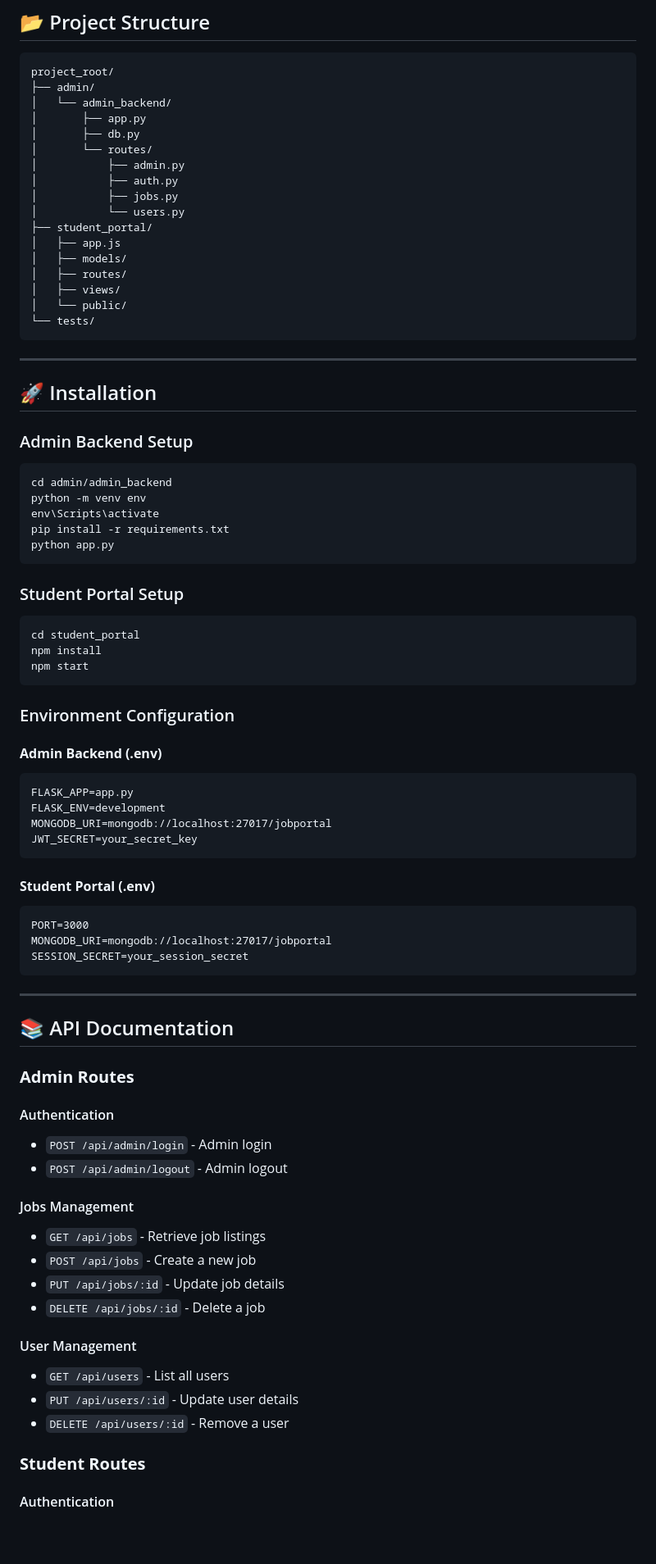
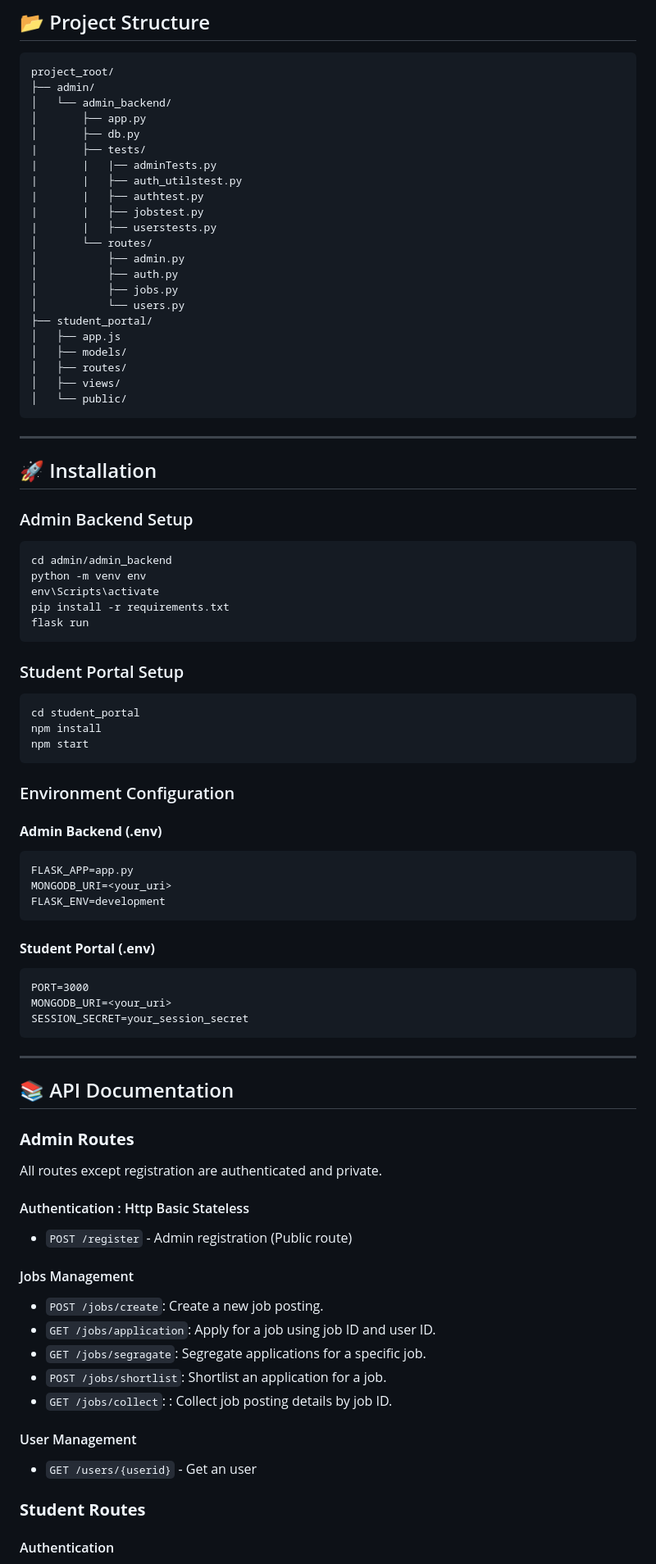
Before and after one commit to Shriniwas18K/HM0067_Hackers_Union, a Markdown page: README.md, the part around the change printed below. Shown: that part at 82% size. Drawn GitHub-style; blank space fills up the shorter version.

````diff
--- a/README.md
+++ b/README.md
@@ -77,6 +77,12 @@ project_root/
 │   └── admin_backend/
 │       ├── app.py
 │       ├── db.py
+|       ├── tests/
+|       |   |── adminTests.py
+|       |   ├── auth_utilstest.py
+|       |   ├── authtest.py
+|       |   ├── jobstest.py
+|       |   ├── userstests.py
 │       └── routes/
 │           ├── admin.py
 │           ├── auth.py
@@ -88,7 +94,6 @@ project_root/
 │   ├── routes/
 │   ├── views/
 │   └── public/
-└── tests/
 ```
 
 ---
@@ -101,7 +106,7 @@ cd admin/admin_backend
 python -m venv env
 env\Scripts\activate
 pip install -r requirements.txt
-python app.py
+flask run
 ```
 
 ### Student Portal Setup
@@ -116,15 +121,14 @@ npm start
 #### **Admin Backend (.env)**
 ```
 FLASK_APP=app.py
+MONGODB_URI=<your_uri>
 FLASK_ENV=development
-MONGODB_URI=mongodb://localhost:27017/jobportal
-JWT_SECRET=your_secret_key
 ```
 
 #### **Student Portal (.env)**
 ```
 PORT=3000
-MONGODB_URI=mongodb://localhost:27017/jobportal
+MONGODB_URI=<your_uri>
 SESSION_SECRET=your_session_secret
 ```
 
@@ -133,20 +137,20 @@ SESSION_SECRET=your_session_secret
 ## 📚 API Documentation
 
 ### **Admin Routes**
-#### Authentication
-- `POST /api/admin/login` - Admin login
-- `POST /api/admin/logout` - Admin logout
+All routes except registration are authenticated and private.
+
+#### Authentication : Http Basic Stateless
+- `POST /register` - Admin registration (Public route)
 
 #### Jobs Management
-- `GET /api/jobs` - Retrieve job listings
-- `POST /api/jobs` - Create a new job
-- `PUT /api/jobs/:id` - Update job details
-- `DELETE /api/jobs/:id` - Delete a job
+- `POST /jobs/create`: Create a new job posting.
+- `GET /jobs/application`: Apply for a job using job ID and user ID.
+- `GET /jobs/segragate`: Segregate applications for a specific job.
+- `POST /jobs/shortlist`: Shortlist an application for a job.
+- `GET /jobs/collect`: : Collect job posting details by job ID.
 
 #### User Management
-- `GET /api/users` - List all users
-- `PUT /api/users/:id` - Update user details
-- `DELETE /api/users/:id` - Remove a user
+- `GET /users/{userid}` - Get an user
 
 ### **Student Routes**
 #### Authentication
````
Also changed, not shown: other parts of README.md (+3 -3 lines).
